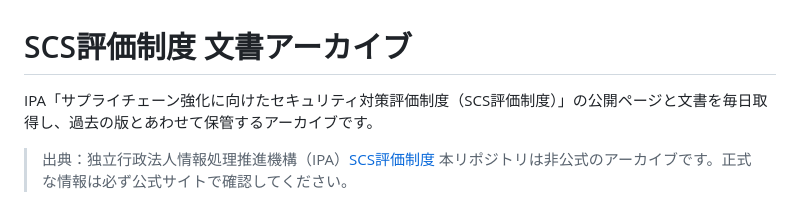
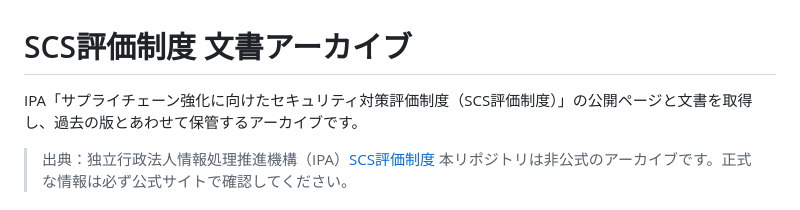
Before and after one commit to SCS-Japan/SCS-AP-Document, a Markdown page: README.md, the part around the change. GitHub-like rendering.

Commit message:
Fix typo in README description
文章修正

```diff
--- a/README.md
+++ b/README.md
@@ -1,6 +1,6 @@
 # SCS評価制度 文書アーカイブ
 
-IPA「サプライチェーン強化に向けたセキュリティ対策評価制度（SCS評価制度）」の公開ページと文書を毎日取得し、過去の版とあわせて保管するアーカイブです。
+IPA「サプライチェーン強化に向けたセキュリティ対策評価制度（SCS評価制度）」の公開ページと文書を取得し、過去の版とあわせて保管するアーカイブです。
 
 > 出典：独立行政法人情報処理推進機構（IPA）[SCS評価制度](https://www.ipa.go.jp/security/scs/index.html)
 > 本リポジトリは非公式のアーカイブです。正式な情報は必ず公式サイトで確認してください。
```
